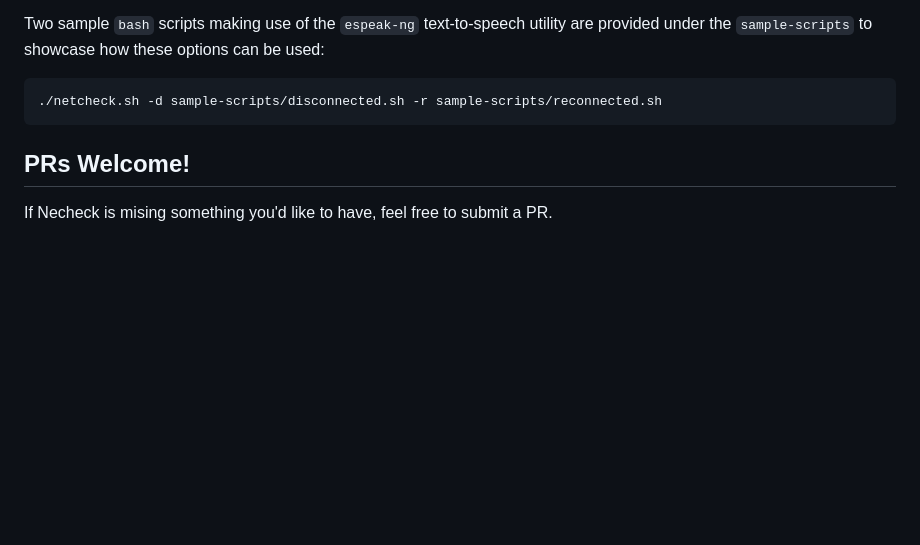
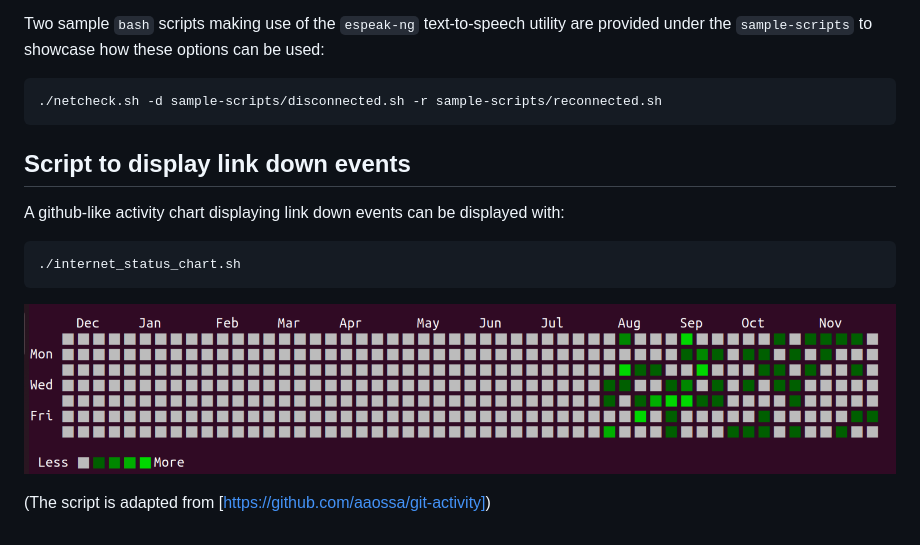
Before and after one commit to phucnb/netcheck, a Markdown page: README.md, the part around the change. GitHub-like rendering; pictures changed too: linkdown_graph.png (added); blank space fills up the shorter version.

Commit message:
Script to generate github-like link down chart

```diff
--- a/README.md
+++ b/README.md
@@ -46,5 +46,11 @@ under the `sample-scripts` to showcase how these options can be used:
 
     ./netcheck.sh -d sample-scripts/disconnected.sh -r sample-scripts/reconnected.sh
 
- ## PRs Welcome!
- If Necheck is mising something you'd like to have, feel free to submit a PR.
+## Script to display link down events
+A github-like activity chart displaying link down events can be displayed with:
+
+    ./internet_status_chart.sh
+
+![Link down events graph](linkdown_graph.png)
+
+(The script is adapted from [https://github.com/aaossa/git-activity])
```
Also changed, not shown: 1 other file.
